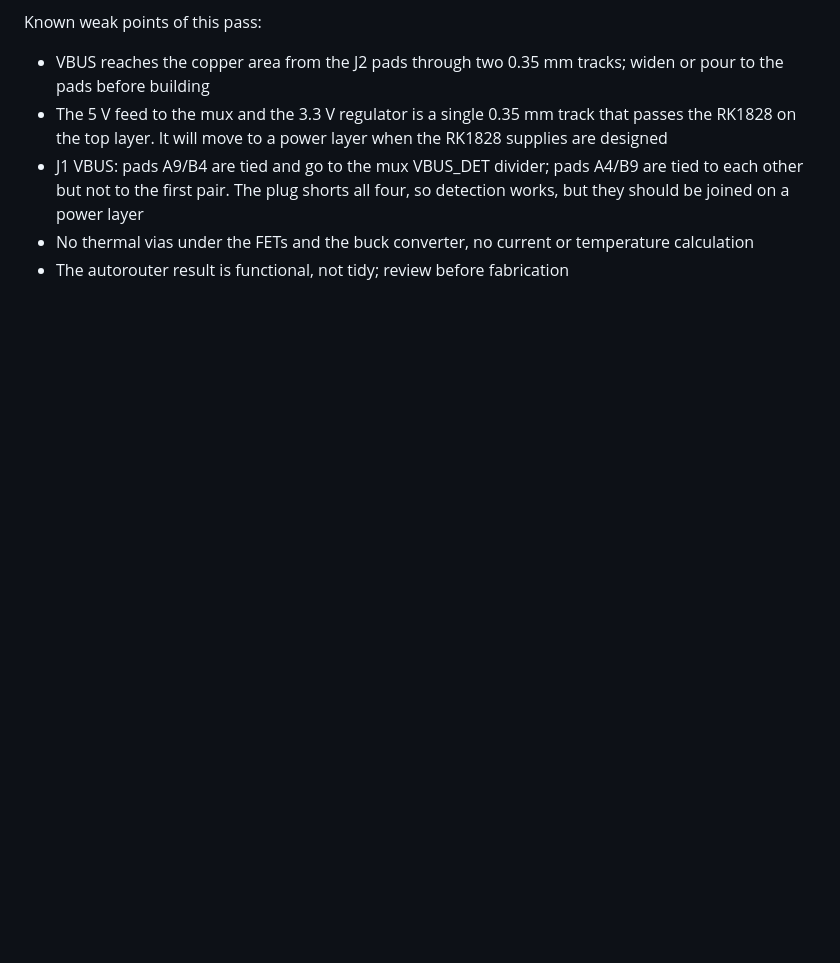
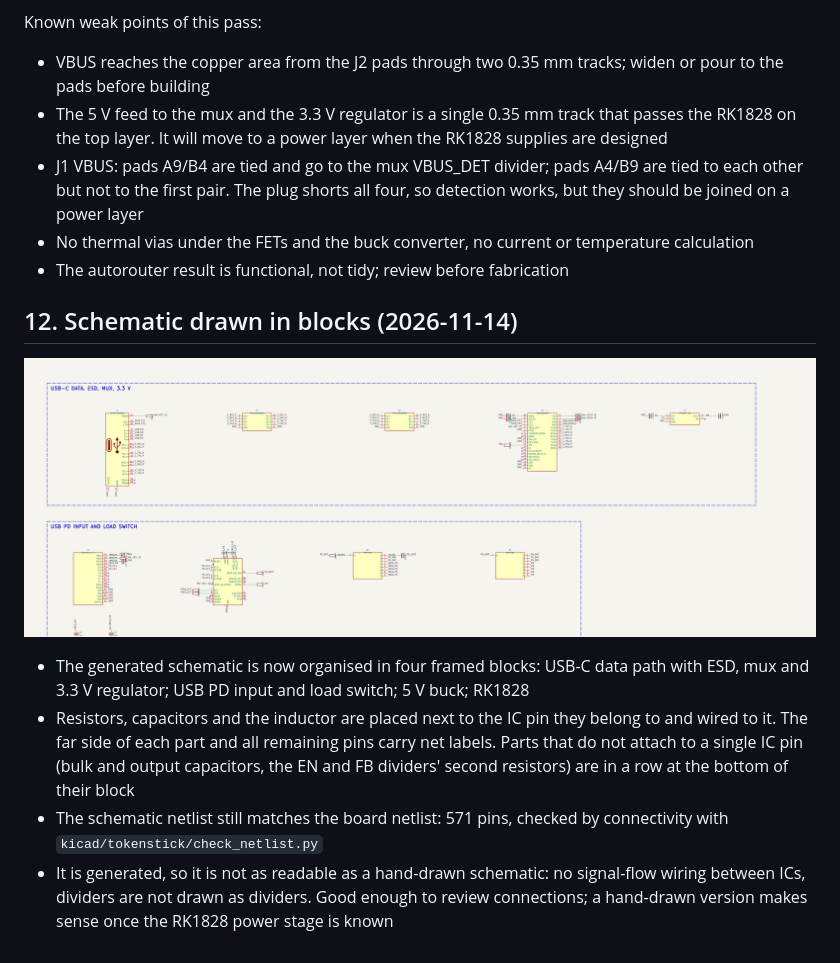
Before and after one commit to TokenStick/tokenstick-hw, a Markdown page: docs/design-notes.md, the part around the change. Drawn GitHub-style; pictures changed too: docs/img/schematic-blocks.png (added); blank space fills up the shorter version.

```diff
--- a/docs/design-notes.md
+++ b/docs/design-notes.md
@@ -173,3 +173,12 @@ Known weak points of this pass:
 - J1 VBUS: pads A9/B4 are tied and go to the mux VBUS_DET divider; pads A4/B9 are tied to each other but not to the first pair. The plug shorts all four, so detection works, but they should be joined on a power layer
 - No thermal vias under the FETs and the buck converter, no current or temperature calculation
 - The autorouter result is functional, not tidy; review before fabrication
+
+## 12. Schematic drawn in blocks (2026-11-14)
+
+![Schematic](img/schematic-blocks.png)
+
+- The generated schematic is now organised in four framed blocks: USB-C data path with ESD, mux and 3.3 V regulator; USB PD input and load switch; 5 V buck; RK1828
+- Resistors, capacitors and the inductor are placed next to the IC pin they belong to and wired to it. The far side of each part and all remaining pins carry net labels. Parts that do not attach to a single IC pin (bulk and output capacitors, the EN and FB dividers' second resistors) are in a row at the bottom of their block
+- The schematic netlist still matches the board netlist: 571 pins, checked by connectivity with `kicad/tokenstick/check_netlist.py`
+- It is generated, so it is not as readable as a hand-drawn schematic: no signal-flow wiring between ICs, dividers are not drawn as dividers. Good enough to review connections; a hand-drawn version makes sense once the RK1828 power stage is known
```
Also changed, not shown: kicad/tokenstick/README.md (+2 -1 lines), 3 other files.
